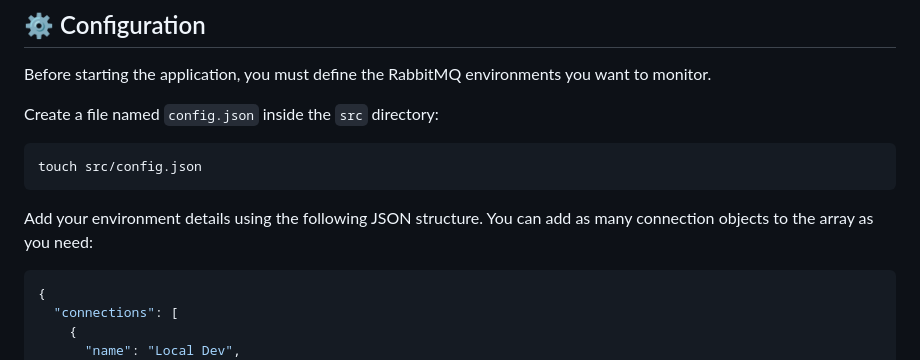
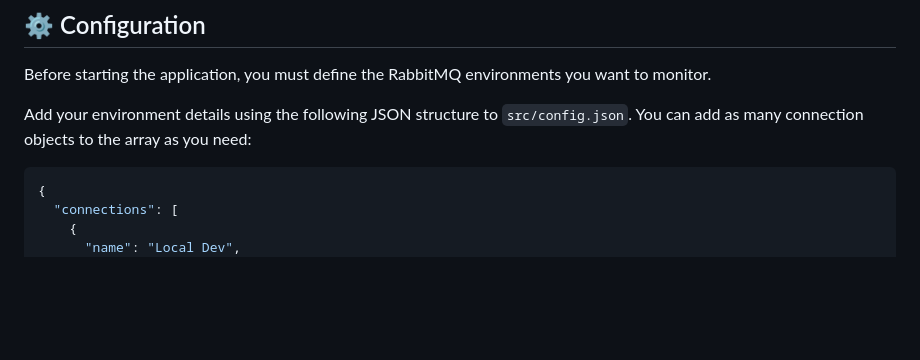
Before and after one commit to aleks-arabadzhiev/rmq-peeker, a Markdown page: README.md, the part around the change. GitHub-like rendering; blank space fills up the shorter version.

````diff
--- a/README.md
+++ b/README.md
@@ -37,13 +37,7 @@ RabbitMQ Peeker allows developers and QA teams to view live messages in a queue
 
 Before starting the application, you must define the RabbitMQ environments you want to monitor.
 
-Create a file named `config.json` inside the `src` directory:
-
-```bash
-touch src/config.json
-```
-
-Add your environment details using the following JSON structure. You can add as many connection objects to the array as you need:
+Add your environment details using the following JSON structure to `src/config.json`. You can add as many connection objects to the array as you need:
 
 ```json
 {
````
